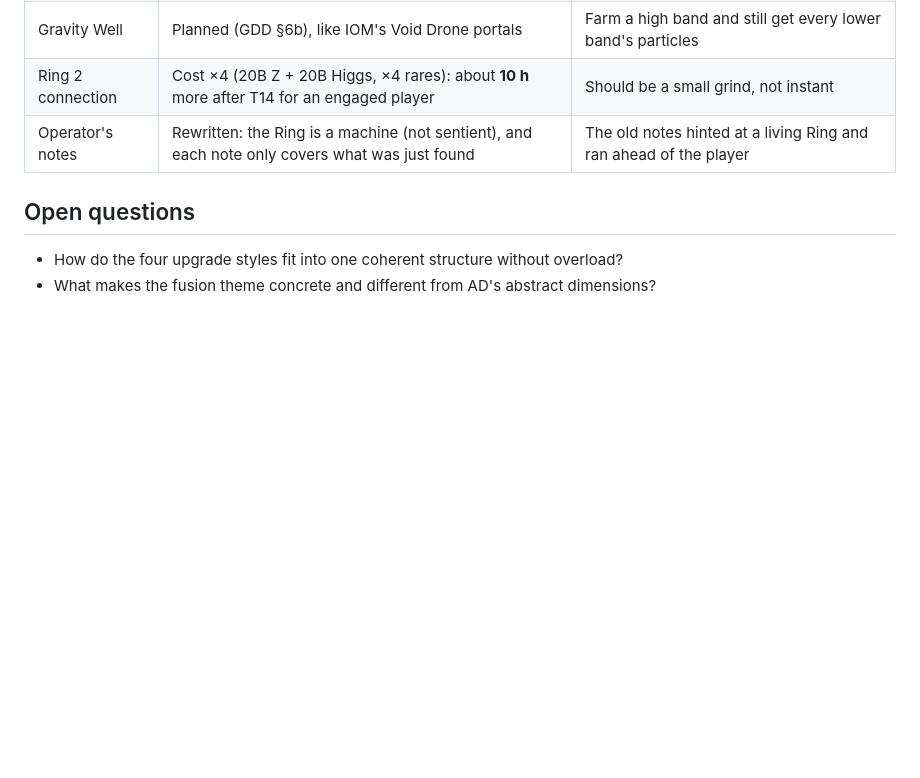
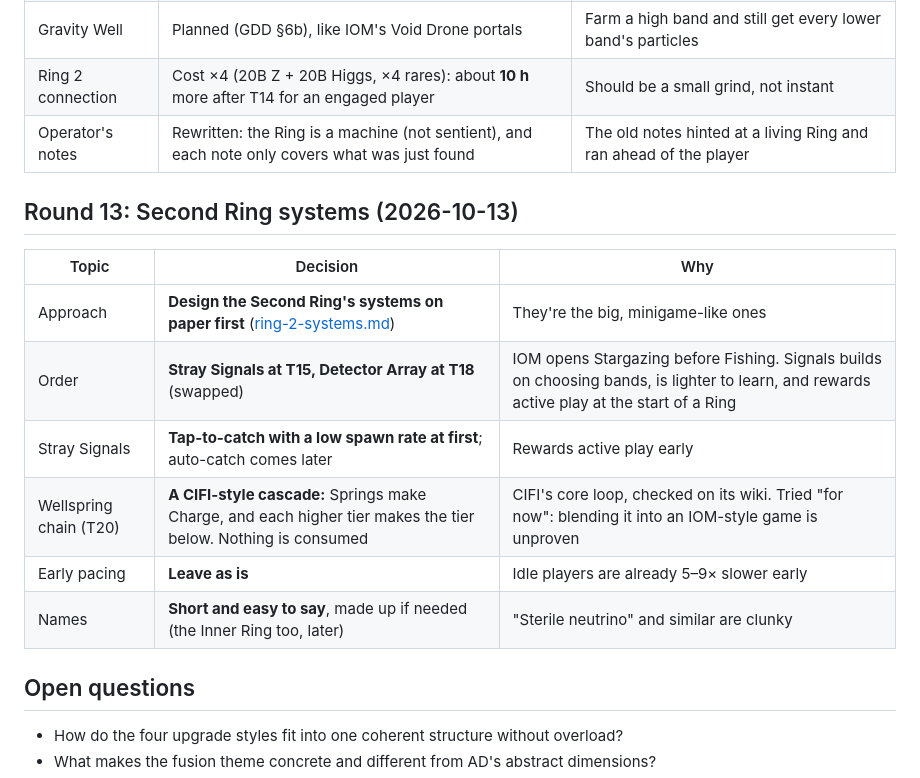
Before and after one commit to cwebber333/collider-game, a Markdown page: docs/design-decisions.md, the part around the change. Drawn GitHub-style; blank space fills up the shorter version.

```diff
--- a/docs/design-decisions.md
+++ b/docs/design-decisions.md
@@ -179,6 +179,17 @@ A running record of decisions made while shaping the game design. Newest at the
 | Ring 2 connection | Cost ×4 (20B Z + 20B Higgs, ×4 rares): about **10 h** more after T14 for an engaged player | Should be a small grind, not instant |
 | Operator's notes | Rewritten: the Ring is a machine (not sentient), and each note only covers what was just found | The old notes hinted at a living Ring and ran ahead of the player |
 
+## Round 13: Second Ring systems (2026-10-13)
+
+| Topic | Decision | Why |
+|---|---|---|
+| Approach | **Design the Second Ring's systems on paper first** ([ring-2-systems.md](ring-2-systems.md)) | They're the big, minigame-like ones |
+| Order | **Stray Signals at T15, Detector Array at T18** (swapped) | IOM opens Stargazing before Fishing. Signals builds on choosing bands, is lighter to learn, and rewards active play at the start of a Ring |
+| Stray Signals | **Tap-to-catch with a low spawn rate at first**; auto-catch comes later | Rewards active play early |
+| Wellspring chain (T20) | **A CIFI-style cascade:** Springs make Charge, and each higher tier makes the tier below. Nothing is consumed | CIFI's core loop, checked on its wiki. Tried "for now": blending it into an IOM-style game is unproven |
+| Early pacing | **Leave as is** | Idle players are already 5–9× slower early |
+| Names | **Short and easy to say**, made up if needed (the Inner Ring too, later) | "Sterile neutrino" and similar are clunky |
+
 ## Open questions
 - How do the four upgrade styles fit into one coherent structure without overload?
 - What makes the fusion theme concrete and different from AD's abstract dimensions?
```
Also changed, not shown: docs/ring-2-systems.md (added, +102 -0 lines), docs/threshold-roadmap.md (+6 -6 lines).
